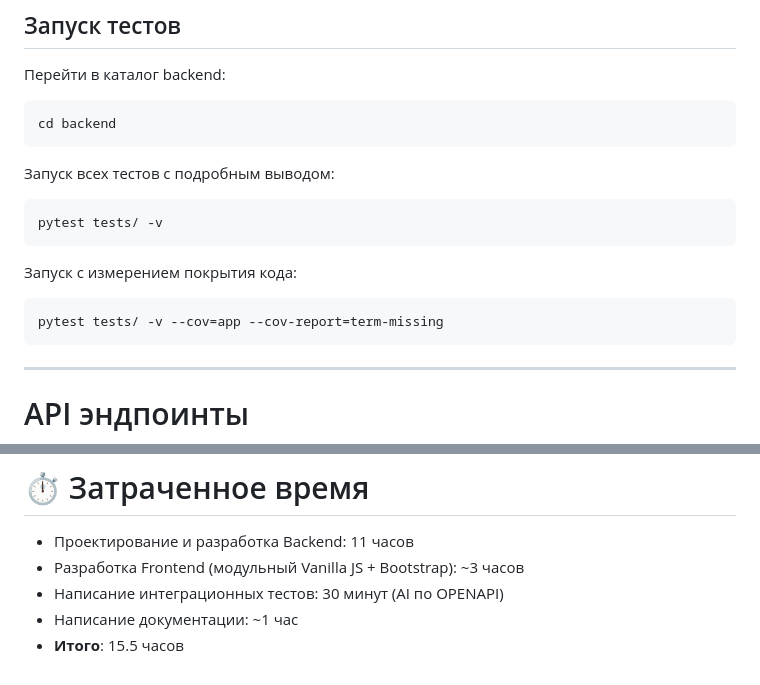
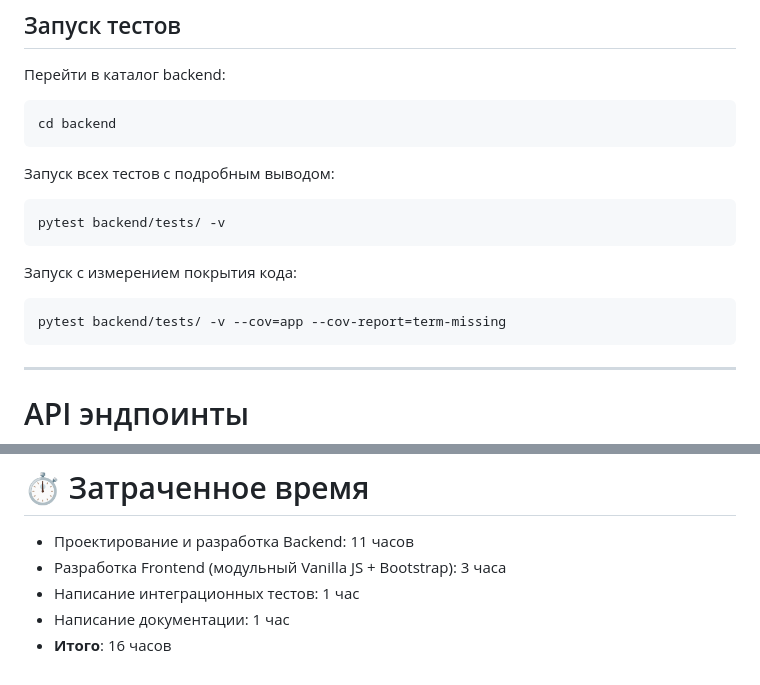
Before and after one commit to wendamys/task_tracker, a Markdown page: README.md, 2 parts joined by grey strips. GitHub-like rendering.

````diff
--- a/README.md
+++ b/README.md
@@ -440,13 +440,13 @@ cd backend
 Запуск всех тестов с подробным выводом:
 
 ```bash
-pytest tests/ -v
+pytest backend/tests/ -v
 ```
 
 Запуск с измерением покрытия кода:
 
 ```bash
-pytest tests/ -v --cov=app --cov-report=term-missing
+pytest backend/tests/ -v --cov=app --cov-report=term-missing
 ```
 
 ---
@@ -572,7 +572,7 @@ ORM-модели SQLAlchemy 2.0 с современным синтаксисом
 # ⏱️ Затраченное время
 
 * Проектирование и разработка Backend: 11 часов
-* Разработка Frontend (модульный Vanilla JS + Bootstrap): ~3 часов
-* Написание интеграционных тестов: 30 минут (AI по OPENAPI)
-* Написание документации: ~1 час
-* **Итого**: 15.5 часов
+* Разработка Frontend (модульный Vanilla JS + Bootstrap): 3 часа
+* Написание интеграционных тестов: 1 час
+* Написание документации: 1 час
+* **Итого**: 16 часов
````
